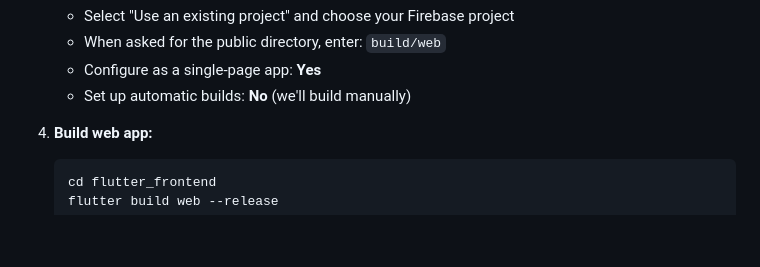
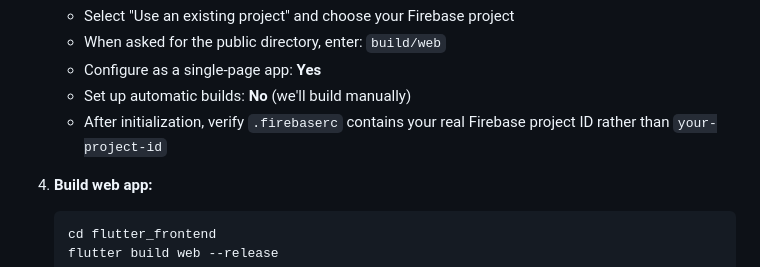
Before and after one commit to takaedzac-ctrl/AU-HOSTEL-FLOW, a Markdown page: DEPLOYMENT.md, the part around the change. Drawn GitHub-style; blank space fills up the shorter version.

Commit message:
Clarify Firebase project ID verification in deployment guide

````diff
--- a/DEPLOYMENT.md
+++ b/DEPLOYMENT.md
@@ -49,6 +49,8 @@
    - When asked for the public directory, enter: `build/web`
    - Configure as a single-page app: **Yes**
    - Set up automatic builds: **No** (we'll build manually)
+   - After initialization, verify `.firebaserc` contains your real Firebase project ID
+     rather than `your-project-id`
 
 4. **Build web app:**
    ```bash
````
